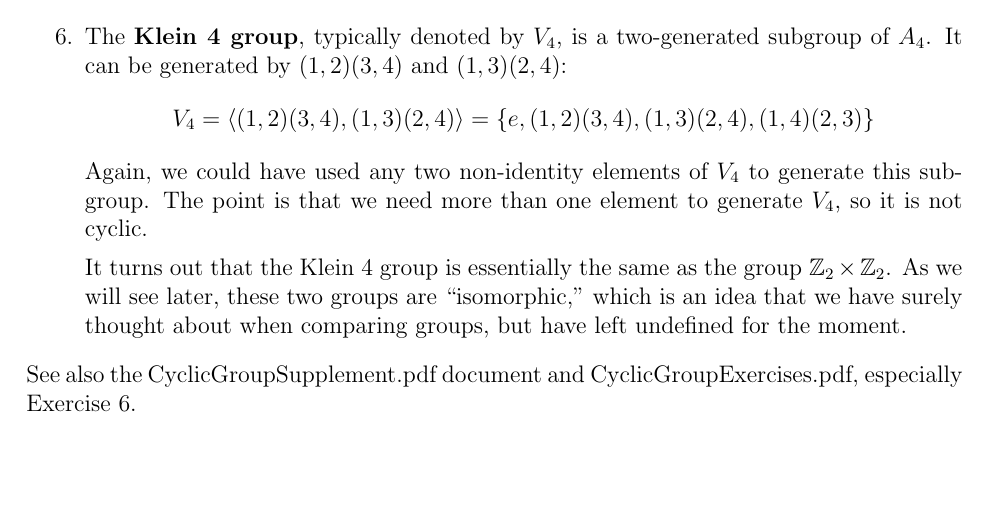
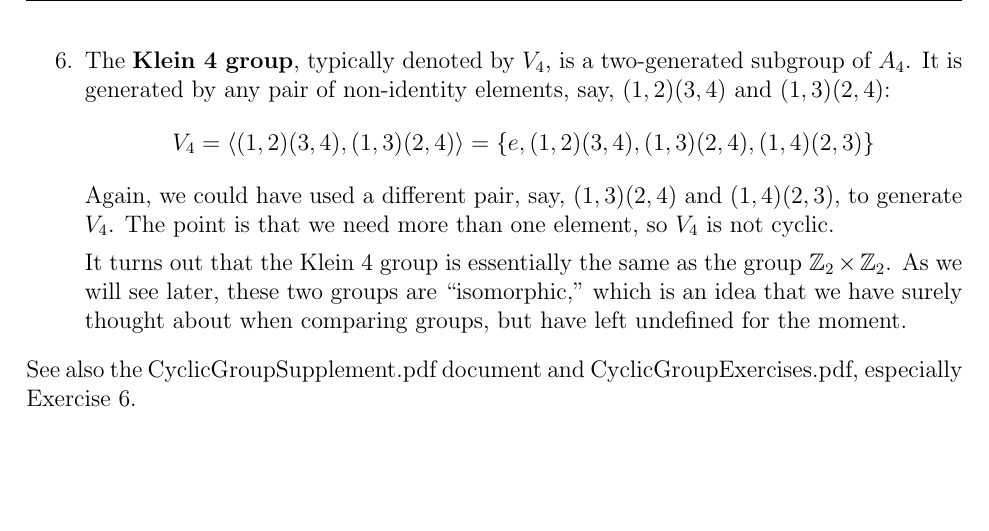
Before and after one commit to YChuan1115/Math301-Fall2014, a LaTeX document (misc/tex/GenerationOfSubgroups.tex): part of page 2 of 2, cut so that both start at the same text. Compiled offline with LaTeX, dvips and Ghostscript.

Commit message:
minor mods

```diff
--- a/misc/tex/GenerationOfSubgroups.tex
+++ b/misc/tex/GenerationOfSubgroups.tex
@@ -171,13 +171,13 @@ use $(0,1)$ and $(1,1)$ (though there are other options):
 
 \item
 The {\bf Klein 4 group}, typically denoted by $V_4$, is a two-generated subgroup of $A_4$.
-It can be generated by $(1,2)(3,4)$ and $(1,3)(2,4)$:
+It is generated by any pair of non-identity elements, say, $(1,2)(3,4)$ and $(1,3)(2,4)$:
 \[
 V_4 = \<(1,2)(3,4), (1,3)(2,4)\> = \{e, (1,2)(3,4), (1,3)(2,4), (1,4)(2,3)\}
 \]
-Again, we could have used any two non-identity elements of $V_4$
-to generate this subgroup. The point is that we need more than one element to
-generate $V_4$, so it is not cyclic.
+Again, we could have used a different pair, say, $(1,3)(2,4)$ and $(1,4)(2,3)$,
+to generate $V_4$. The point is that we need more than one element, so $V_4$
+is not cyclic.
 
 It turns out that the Klein 4 group is essentially the same
  as the group $\Z_2 \times \Z_2$. As we will see later, these two groups are
```
Also changed, not shown: misc/GenerationOfSubgroups.pdf.
